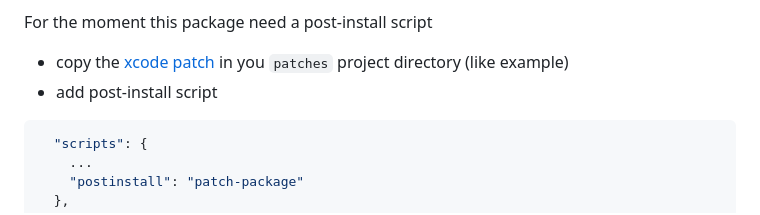
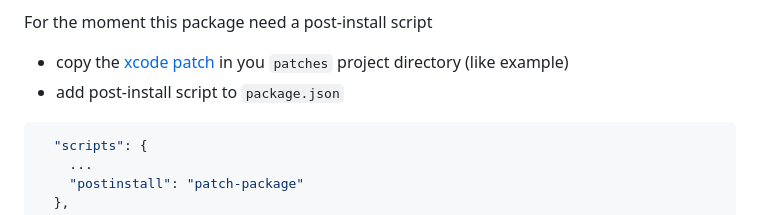
Before and after one commit to achorein/expo-share-intent, a Markdown page: README.md, the part around the change. GitHub-like rendering.

Commit message:
clarified where to add post-install script

````diff
--- a/README.md
+++ b/README.md
@@ -47,7 +47,7 @@ npm install expo-share-intent
 For the moment this package need a post-install script
 
 - copy the [xcode patch](https://github.com/achorein/expo-share-intent/blob/main/example/basic/patches/xcode%2B3.0.1.patch) in you `patches` project directory (like example)
-- add post-install script
+- add post-install script to `package.json`
 
 ```json
   "scripts": {
````
